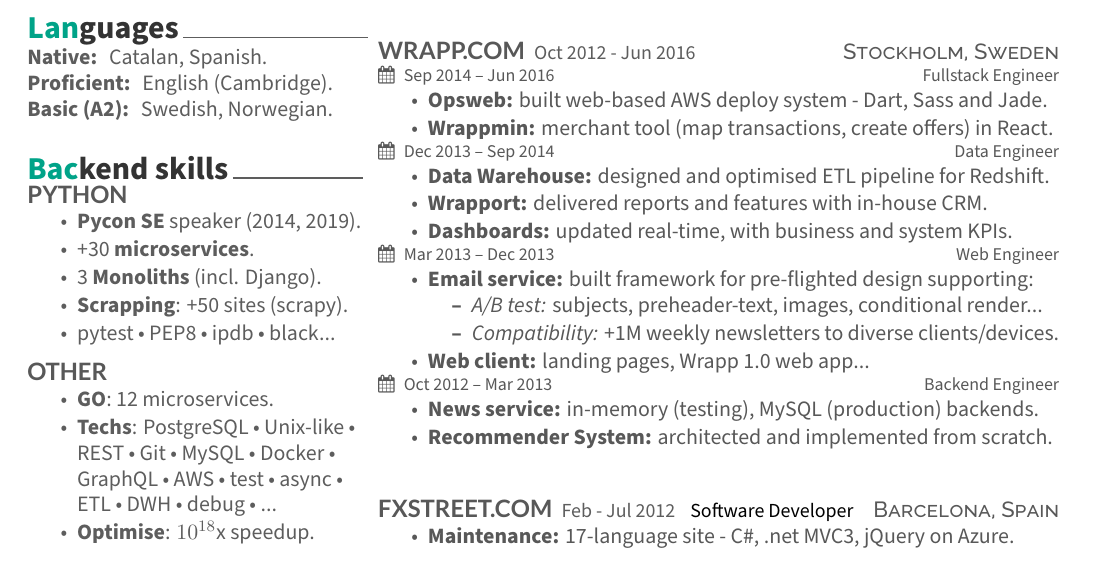
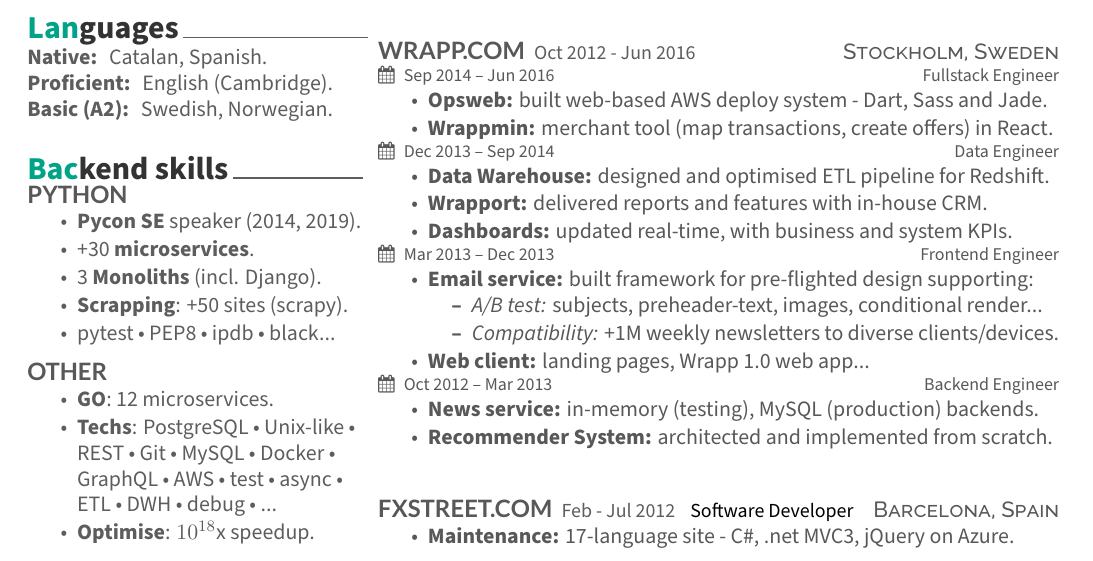
Before and after one commit to isaacbernat/cv, a LaTeX CV (src/magical_cv.tex): part of the page, cut so that both start at the same text. The pictures show the PDF file cv.pdf that the author committed with the source.

Commit message:
title renaming

```diff
--- a/src/magical_cv.tex
+++ b/src/magical_cv.tex
@@ -234,7 +234,7 @@
 \item {\bf Dashboards:} updated real-time, with business and system KPIs.
 \end{tightemize}
 
-\cveventwide{Mar 2013 – Dec 2013}{Web Engineer}
+\cveventwide{Mar 2013 – Dec 2013}{Frontend Engineer}
 \vspace{\topsep} % Hacky fix for awkward extra vertical space
 \begin{tightemize}
 \item {\bf Email service:} built framework for pre-flighted design supporting:
```
Also changed, not shown: cv.pdf, src/cv.png.
